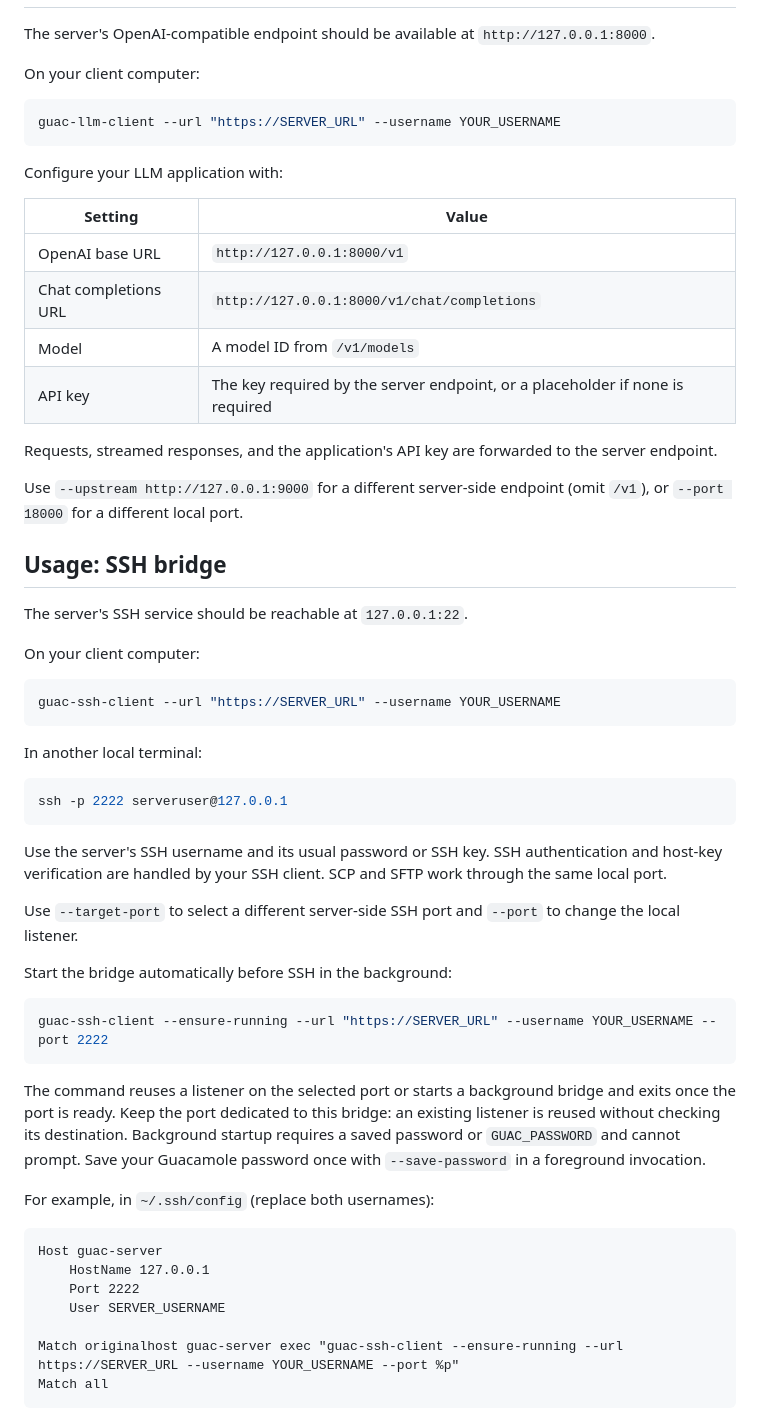
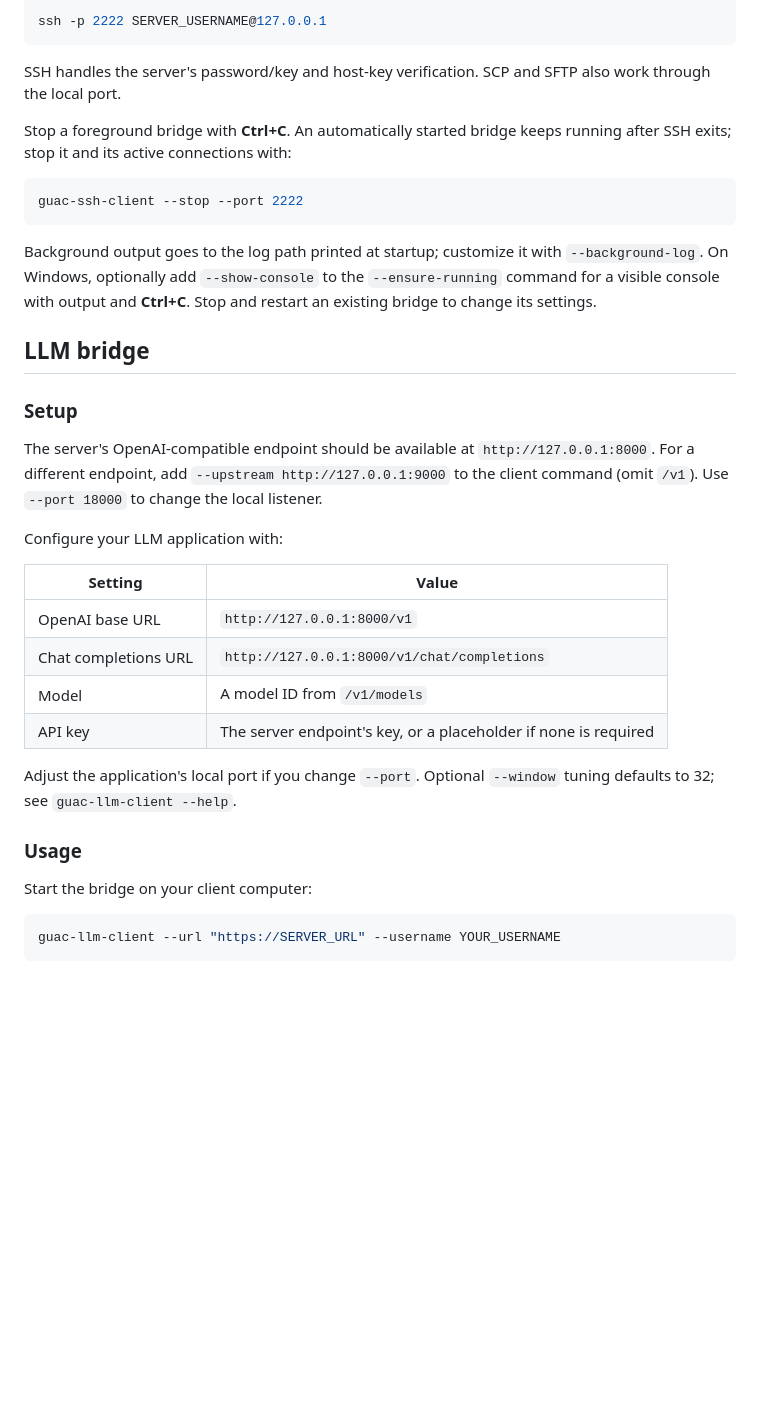
Before and after one commit to himbeles/guac-bridge, a Markdown page: README.md, the part around one of its changes. GitHub-like rendering; blank space fills up the shorter version.

````diff
--- a/README.md
+++ b/README.md
@@ -43,12 +96,30 @@ OpenAI API key.
+```shell
+ssh -p 2222 SERVER_USERNAME@127.0.0.1
+```
+
+SSH handles the server's password/key and host-key verification. SCP and SFTP
+also work through the local port.
+
+Stop a foreground bridge with **Ctrl+C**. An automatically started bridge keeps
+running after SSH exits; stop it and its active connections with:
+
+```shell
+guac-ssh-client --stop --port 2222
+```
+
+Background output goes to the log path printed at startup; customize it with
+`--background-log`. On Windows, optionally add `--show-console` to the
+`--ensure-running` command for a visible console with output and **Ctrl+C**.
+Stop and restart an existing bridge to change its settings.
+
+## LLM bridge
+
+### Setup
 
 The server's OpenAI-compatible endpoint should be available at
-`http://127.0.0.1:8000`.
-
-On your client computer:
-
-```shell
-guac-llm-client --url "https://SERVER_URL" --username YOUR_USERNAME
-```
+`http://127.0.0.1:8000`. For a different endpoint, add
+`--upstream http://127.0.0.1:9000` to the client command (omit `/v1`).
+Use `--port 18000` to change the local listener.
 
 Configure your LLM application with:
 
@@ -57,58 +128,16 @@ Configure your LLM application with:
 | OpenAI base URL | `http://127.0.0.1:8000/v1` |
 | Chat completions URL | `http://127.0.0.1:8000/v1/chat/completions` |
 | Model | A model ID from `/v1/models` |
-| API key | The key required by the server endpoint, or a placeholder if none is required |
+| API key | The server endpoint's key, or a placeholder if none is required |
 
-Requests, streamed responses, and the application's API key are forwarded to
-the server endpoint.
+Adjust the application's local port if you change `--port`.
+Optional `--window` tuning defaults to 32; see `guac-llm-client --help`.
 
-Use `--upstream http://127.0.0.1:9000` for a different server-side endpoint
-(omit `/v1`), or `--port 18000` for a different local port.
+### Usage
 
-## Usage: SSH bridge
-
-The server's SSH service should be reachable at `127.0.0.1:22`.
-
-On your client computer:
+Start the bridge on your client computer:
 
 ```shell
-guac-ssh-client --url "https://SERVER_URL" --username YOUR_USERNAME
+guac-llm-client --url "https://SERVER_URL" --username YOUR_USERNAME
 ```
 
-In another local terminal:
-
-```shell
-ssh -p 2222 serveruser@127.0.0.1
-```
-
-Use the server's SSH username and its usual password or SSH key. SSH
-authentication and host-key verification are handled by your SSH client.
-SCP and SFTP work through the same local port.
-
-Use `--target-port` to select a different server-side SSH port and `--port`
-to change the local listener.
-
-Start the bridge automatically before SSH in the background:
-
-```shell
-guac-ssh-client --ensure-running --url "https://SERVER_URL" --username YOUR_USERNAME --port 2222
-```
-
-The command reuses a listener on the selected port or starts a background bridge
-and exits once the port is ready. Keep the port dedicated to this bridge:
-an existing listener is reused without checking its destination. Background
-startup requires a saved password or `GUAC_PASSWORD` and cannot prompt. Save your
-Guacamole password once with `--save-password` in a foreground invocation.
-
-For example, in `~/.ssh/config` (replace both usernames):
-
-```sshconfig
-Host guac-server
-    HostName 127.0.0.1
-    Port 2222
-    User SERVER_USERNAME
-
-Match originalhost guac-server exec "guac-ssh-client --ensure-running --url https://SERVER_URL --username YOUR_USERNAME --port %p"
-Match all
-```
-
````
Also changed, not shown: other parts of README.md (+78 -41 lines).
